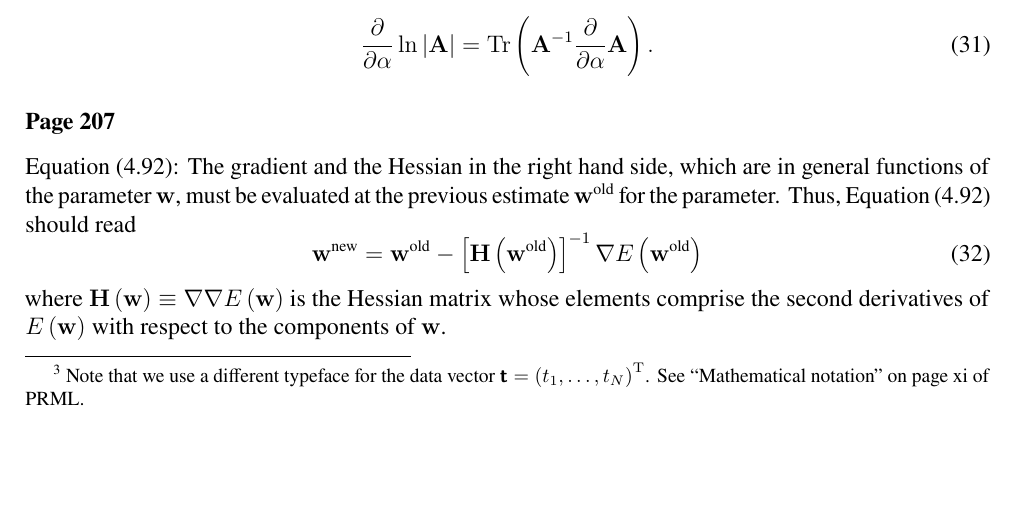
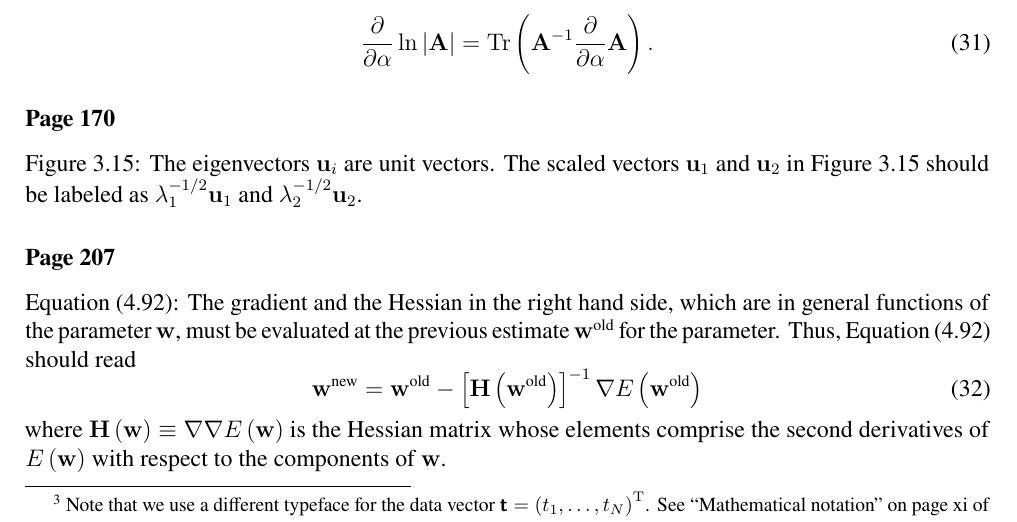
Before and after one commit to yousuketakada/prml_errata, a LaTeX document (prml_errata.tex): part of page 6 of 27, cut so that both start at the same text, the shorter picture padded with empty space. Compiled offline with pdfLaTeX.

Commit message:
Add erratum for Figure 3.15

```diff
--- a/prml_errata.tex
+++ b/prml_errata.tex
@@ -445,6 +445,12 @@ For example, Equation~(3.117) should read
 \operatorname{Tr}\left( \mathbf{A}^{-1} \frac{\partial}{\partial \alpha} \mathbf{A} \right) .
 \end{equation}
 
+\erratum{Page~170}
+Figure~3.15:
+The eigenvectors~$\mathbf{u}_{i}$ are unit vectors.
+The scaled vectors~$\mathbf{u}_{1}$ and $\mathbf{u}_{2}$ in Figure~3.15 should be labeled as
+$\lambda_{1}^{-1/2}\mathbf{u}_{1}$ and $\lambda_{2}^{-1/2}\mathbf{u}_{2}$.
+
 \erratum{Page~207}
 Equation~(4.92):
 The gradient and the Hessian in the right hand side,
```
